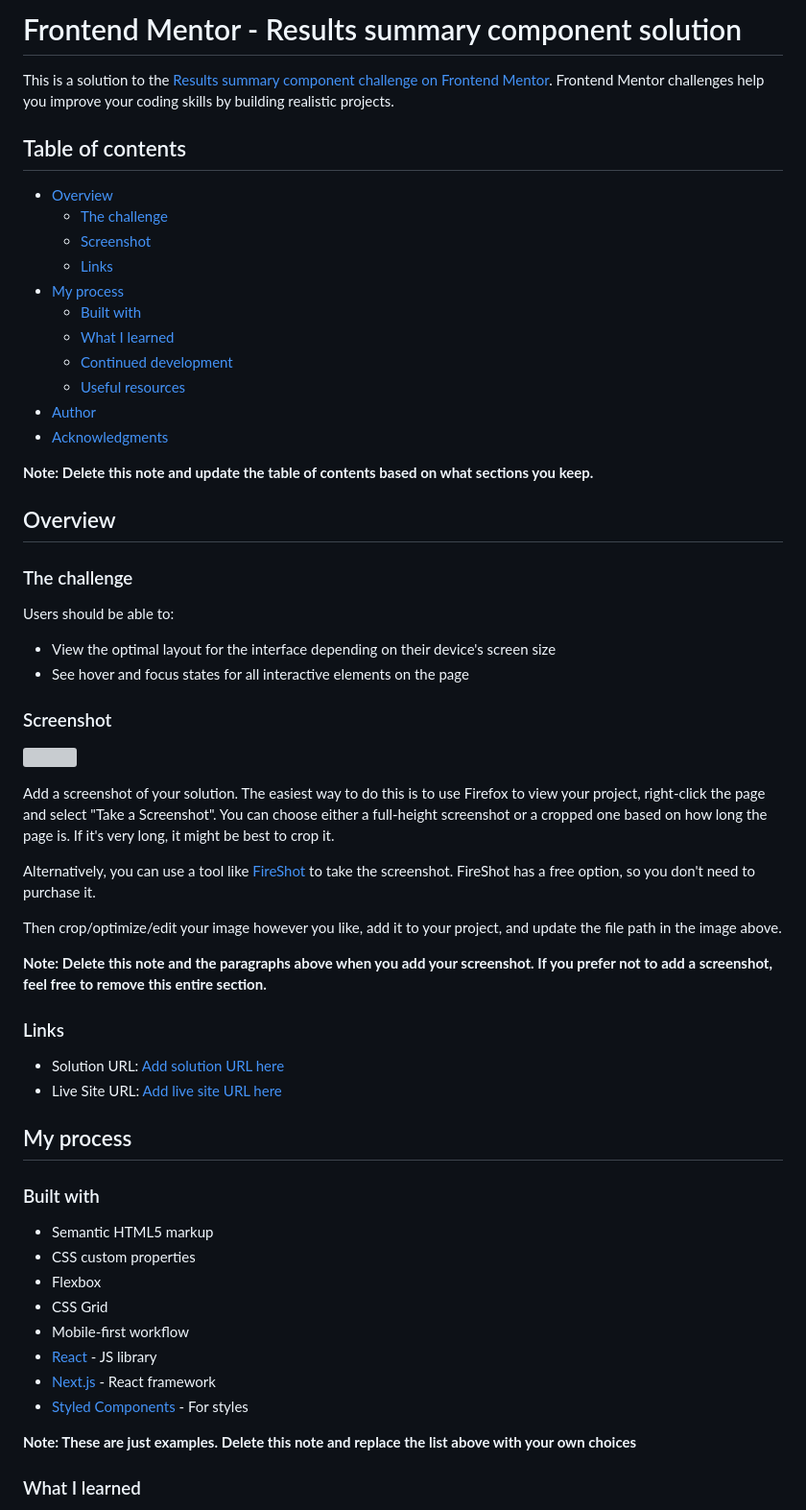
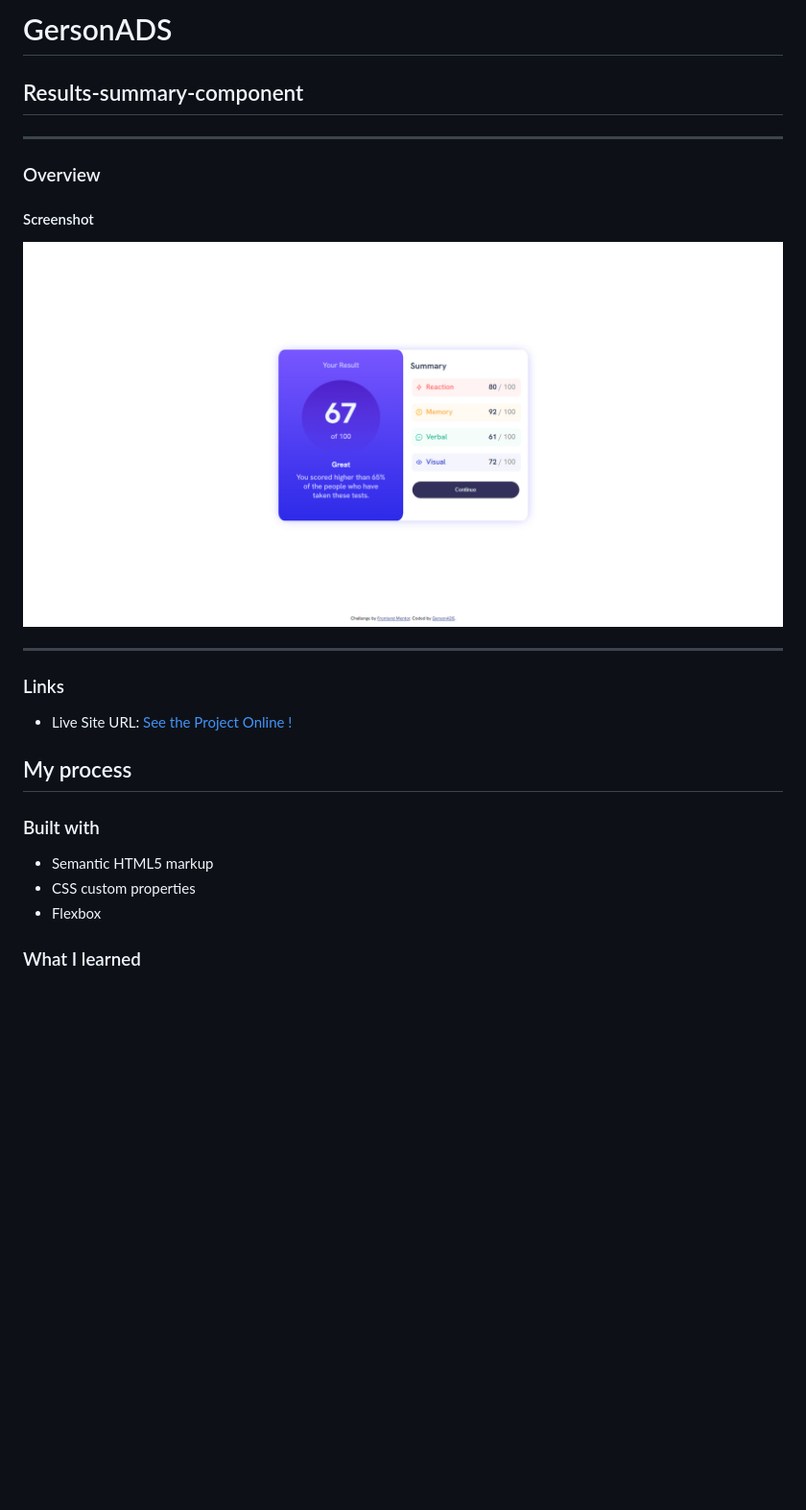
Before and after one commit to GersonADS/Results-summary-component, a Markdown page: README-template.md, the part around the change printed below. Shown: that part at 96% size. GitHub-like rendering; pictures changed too: screenshot.jpg (added); blank space fills up the shorter version; grey boxes are pictures that could not be loaded.

```diff
--- a/README-template.md
+++ b/README-template.md
@@ -1,48 +1,15 @@
-# Frontend Mentor - Results summary component solution
-
-This is a solution to the [Results summary component challenge on Frontend Mentor](https://www.frontendmentor.io/challenges/results-summary-component-CE_K6s0maV). Frontend Mentor challenges help you improve your coding skills by building realistic projects.
-
-## Table of contents
-
-- [Overview](#overview)
-  - [The challenge](#the-challenge)
-  - [Screenshot](#screenshot)
-  - [Links](#links)
-- [My process](#my-process)
-  - [Built with](#built-with)
-  - [What I learned](#what-i-learned)
-  - [Continued development](#continued-development)
-  - [Useful resources](#useful-resources)
-- [Author](#author)
-- [Acknowledgments](#acknowledgments)
-
-**Note: Delete this note and update the table of contents based on what sections you keep.**
-
-## Overview
-
-### The challenge
-
-Users should be able to:
-
-- View the optimal layout for the interface depending on their device's screen size
-- See hover and focus states for all interactive elements on the page
-
-### Screenshot
+# GersonADS
+## Results-summary-component
+---
+### Overview
+#### Screenshot
 
 ![](./screenshot.jpg)
 
-Add a screenshot of your solution. The easiest way to do this is to use Firefox to view your project, right-click the page and select "Take a Screenshot". You can choose either a full-height screenshot or a cropped one based on how long the page is. If it's very long, it might be best to crop it.
-
-Alternatively, you can use a tool like [FireShot](https://getfireshot.com/) to take the screenshot. FireShot has a free option, so you don't need to purchase it.
-
-Then crop/optimize/edit your image however you like, add it to your project, and update the file path in the image above.
-
-**Note: Delete this note and the paragraphs above when you add your screenshot. If you prefer not to add a screenshot, feel free to remove this entire section.**
-
+---
 ### Links
 
-- Solution URL: [Add solution URL here](https://your-solution-url.com)
-- Live Site URL: [Add live site URL here](https://your-live-site-url.com)
+- Live Site URL: [See the Project Online !](https://gersonads.github.io/Results-summary-component/)
 
 ## My process
 
@@ -51,13 +18,6 @@ Then crop/optimize/edit your image however you like, add it to your project, and
 - Semantic HTML5 markup
 - CSS custom properties
 - Flexbox
-- CSS Grid
-- Mobile-first workflow
-- [React](https://reactjs.org/) - JS library
-- [Next.js](https://nextjs.org/) - React framework
-- [Styled Components](https://styled-components.com/) - For styles
-
-**Note: These are just examples. Delete this note and replace the list above with your own choices**
 
 ### What I learned
 
```
Also changed, not shown: other parts of README-template.md (+4 -42 lines).
